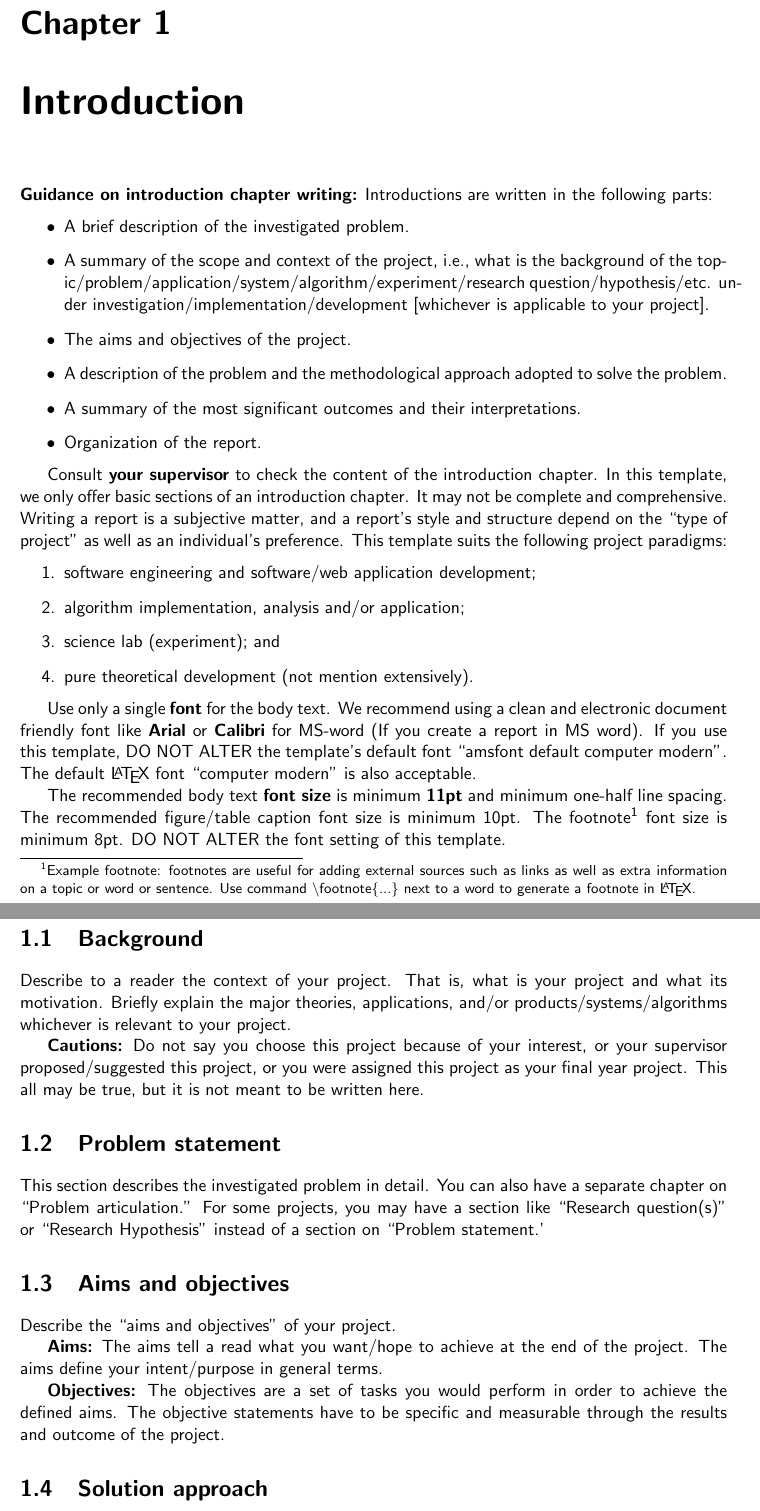
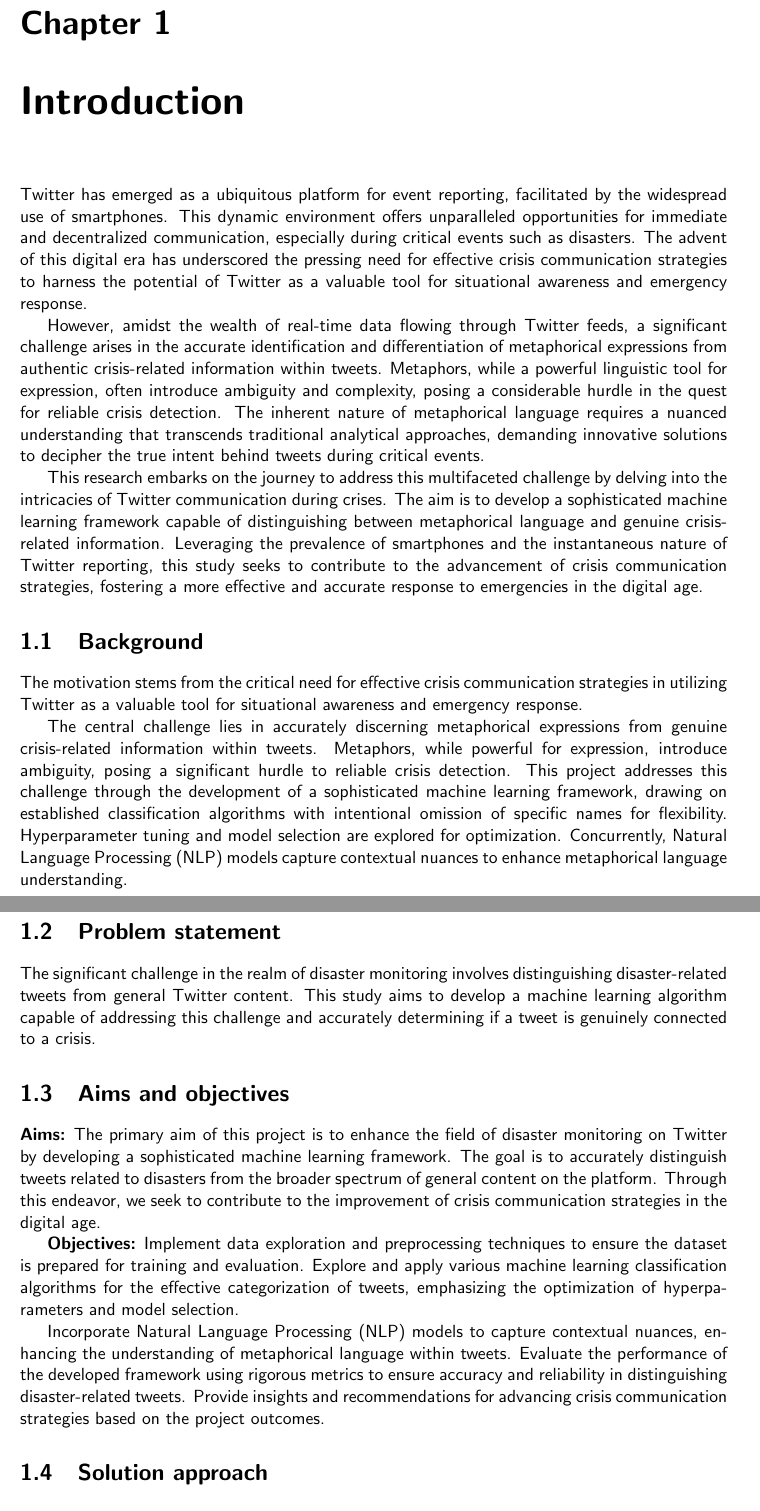
Before and after one commit to csci595-research-lit-spring-2024/595-class-project-spring-2024-sneha5032, a LaTeX thesis (reports/main_cs_tamuc_report.tex, which reads reports/chapters/introduction.tex): two parts of pages 10 and 11 of 30, joined at a grey line, cut so that both start at the same text. Compiled offline with pdfLaTeX.

Commit message:
Updated the project overleaf document

```diff
--- a/reports/chapters/introduction.tex
+++ b/reports/chapters/introduction.tex
@@ -2,50 +2,40 @@
 \label{ch:into} % This how you label a chapter and the key (e.g., ch:into) will be used to refer this chapter ``Introduction'' later in the report.
 % the key ``ch:into'' can be used with command \ref{ch:intor} to refere this Chapter.
 
-\textbf{Guidance on introduction chapter writing:} Introductions are written in the following parts:
-\begin{itemize}
-    \item A brief  description of the investigated problem.
-    \item A summary of the scope and context of the project, i.e., what is the background of the topic/problem/application/system/algorithm/experiment/research question/hypothesis/etc. under investigation/implementation/development [whichever is applicable to your project].
-    \item The aims and objectives of the project.
-    \item A description of the problem and the methodological approach adopted to solve the problem.
-    \item A summary of the most significant outcomes and their interpretations.
-    \item Organization of the report.
-\end{itemize}
+Twitter has emerged as a ubiquitous platform for event reporting, facilitated by the widespread use of smartphones. This dynamic environment offers unparalleled opportunities for immediate and decentralized communication, especially during critical events such as disasters. The advent of this digital era has underscored the pressing need for effective crisis communication strategies to harness the potential of Twitter as a valuable tool for situational awareness and emergency response.
 
+However, amidst the wealth of real-time data flowing through Twitter feeds, a significant challenge arises in the accurate identification and differentiation of metaphorical expressions from authentic crisis-related information within tweets. Metaphors, while a powerful linguistic tool for expression, often introduce ambiguity and complexity, posing a considerable hurdle in the quest for reliable crisis detection. The inherent nature of metaphorical language requires a nuanced understanding that transcends traditional analytical approaches, demanding innovative solutions to decipher the true intent behind tweets during critical events.
 
-Consult \textbf{your supervisor} to check the content of the introduction chapter. In this template, we only offer basic sections of an introduction chapter. It may  not be complete and comprehensive. Writing a report is a subjective matter, and a report's style and structure depend on the ``type of project'' as well as an individual's preference. This template suits the following project paradigms:
-\begin{enumerate}
-    \item software engineering and software/web application development;
-    \item algorithm implementation, analysis and/or application;
-    \item science lab (experiment); and
-    \item pure theoretical development (not mention extensively).
-\end{enumerate}
-
-Use only a single \textbf{font} for the body text. We recommend using a clean and electronic document friendly font like \textbf{Arial} or \textbf{Calibri} for MS-word (If you create a report in MS word). If you use this template, DO NOT ALTER the template's default font ``amsfont default computer modern''. The default \LaTeX~font ``computer modern'' is also acceptable.
-
-The recommended body text \textbf{font size} is minimum \textbf{11pt} and minimum one-half line spacing. The recommended figure/table caption font size is minimum 10pt. The footnote\footnote{Example footnote: footnotes are useful for adding external sources such as links as well as extra information on a topic or word or sentence. Use command \textbackslash footnote\{...\} next to a word to generate a footnote in \LaTeX.} font size is minimum 8pt. DO NOT ALTER the font setting of this template.
+This research embarks on the journey to address this multifaceted challenge by delving into the intricacies of Twitter communication during crises. The aim is to develop a sophisticated machine learning framework capable of distinguishing between metaphorical language and genuine crisis-related information. Leveraging the prevalence of smartphones and the instantaneous nature of Twitter reporting, this study seeks to contribute to the advancement of crisis communication strategies, fostering a more effective and accurate response to emergencies in the digital age.
 
 %%%%%%%%%%%%%%%%%%%%%%%%%%%%%%%%%%%%%%%%%%%%%%%%%%%%%%%%%%%%%%%%%%%%%%%%%%%%%%%%%%%
 \section{Background}
 \label{sec:into_back}
-Describe to a reader the context of your project. That is, what is your project and what its motivation. Briefly explain the major theories, applications, and/or products/systems/algorithms whichever is relevant to your project.
+The motivation stems from the critical need for effective crisis communication strategies in utilizing Twitter as a valuable tool for situational awareness and emergency response.
 
-\textbf{Cautions:} Do not say you choose this project because of your interest, or your supervisor proposed/suggested this project, or you were assigned this project as your final year project. This all may be true, but it is not meant to be written here.
+The central challenge lies in accurately discerning metaphorical expressions from genuine crisis-related information within tweets. Metaphors, while powerful for expression, introduce ambiguity, posing a significant hurdle to reliable crisis detection. This project addresses this challenge through the development of a sophisticated machine learning framework, drawing on established classification algorithms with intentional omission of specific names for flexibility. Hyperparameter tuning and model selection are explored for optimization. Concurrently, Natural Language Processing (NLP) models capture contextual nuances to enhance metaphorical language understanding.
+
 
 %%%%%%%%%%%%%%%%%%%%%%%%%%%%%%%%%%%%%%%%%%%%%%%%%%%%%%%%%%%%%%%%%%%%%%%%%%%%%%%%%%%
 \section{Problem statement}
 \label{sec:intro_prob_art}
-This section describes the investigated problem in detail. You can also have a separate chapter on ``Problem articulation.''  For some projects, you may have a section like ``Research question(s)'' or ``Research Hypothesis'' instead of a section on ``Problem statement.'
+
+The significant challenge in the realm of disaster monitoring involves distinguishing disaster-related tweets from general Twitter content. This study aims to develop a machine learning algorithm capable of addressing this challenge and accurately determining if a tweet is genuinely connected to a crisis.
 
 %%%%%%%%%%%%%%%%%%%%%%%%%%%%%%%%%%%%%%%%%%%%%%%%%%%%%%%%%%%%%%%%%%%%%%%%%%%%%%%%%%%
 \section{Aims and objectives}
 \label{sec:intro_aims_obj}
-Describe the ``aims and objectives'' of your project.
 
-\textbf{Aims:} The aims tell a read what you want/hope to achieve at the end of the project. The  aims define your intent/purpose in general terms.
 
-\textbf{Objectives:} The objectives are a set of tasks you would perform in order to achieve the defined aims. The objective statements have to be specific and measurable through the results and outcome of the project.
+  \textbf{Aims:}
+The primary aim of this project is to enhance the field of disaster monitoring on Twitter by developing a sophisticated machine learning framework. The goal is to accurately distinguish tweets related to disasters from the broader spectrum of general content on the platform. Through this endeavor, we seek to contribute to the improvement of crisis communication strategies in the digital age.
 
+\textbf{Objectives:} Implement data exploration and preprocessing techniques to ensure the dataset is prepared for training and evaluation.
+Explore and apply various machine learning classification algorithms for the effective categorization of tweets, emphasizing the optimization of hyperparameters and model selection.
+
+Incorporate Natural Language Processing (NLP) models to capture contextual nuances, enhancing the understanding of metaphorical language within tweets.
+Evaluate the performance of the developed framework using rigorous metrics to ensure accuracy and reliability in distinguishing disaster-related tweets.
+Provide insights and recommendations for advancing crisis communication strategies based on the project outcomes.
 
 
 %%%%%%%%%%%%%%%%%%%%%%%%%%%%%%%%%%%%%%%%%%%%%%%%%%%%%%%%%%%%%%%%%%%%%%%%%%%%%%%%%%%
```
Also changed, not shown: reports/chapters/abstract.tex (+2 -5 lines), reports/main_cs_tamuc_report.tex (+1 -1 lines), reports/595_Perithambi__Machine_Learning_for_Disaster_Detection_through_Twitter_Analysis.pdf (added), reports/595_Perithambi__My_Research_Project.pdf (deleted), reports/chapters/introduction.tex (33 more changed lines).
